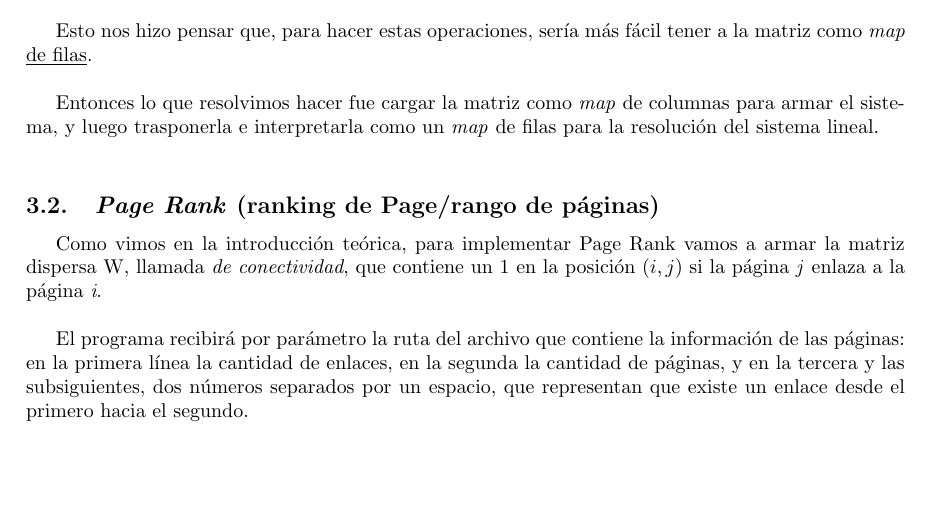
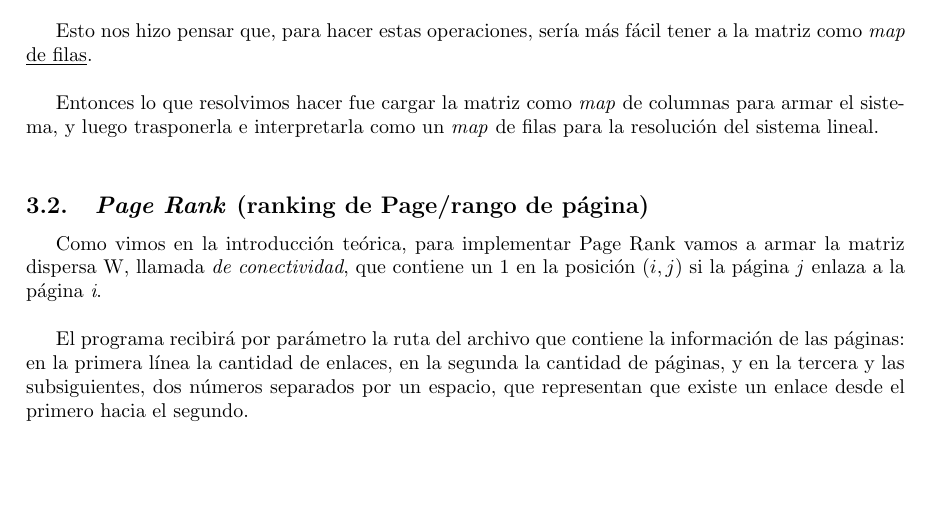
Before and after one commit to CatOfTheCannals/page_rank, a LaTeX document (report/report.tex, which reads report/sections/development.tex): part of page 6 of 12, cut so that both start at the same text. Compiled offline with pdfLaTeX; a LaTeX package or settings file that is missing is left out.

Commit message:
minor: report: development: fixed wrong translation

```diff
--- a/report/sections/development.tex
+++ b/report/sections/development.tex
@@ -36,7 +36,7 @@
 
 		Entonces lo que resolvimos hacer fue cargar la matriz como \textit{map} de columnas para armar el sistema, y luego trasponerla e interpretarla como un \textit{map} de filas para la resolución del sistema lineal. \\
 
-	\subsection{\textit{Page Rank} (ranking de Page/rango de páginas)}
+	\subsection{\textit{Page Rank} (ranking de Page/rango de página)}
 
 		Como vimos en la introducción teórica, para implementar Page Rank vamos a armar la matriz dispersa W, llamada \textit{de conectividad}, que contiene un 1 en la posición $(i,j)$ si la página \textit{j} enlaza a la página \textit{i}. \\
 
```
